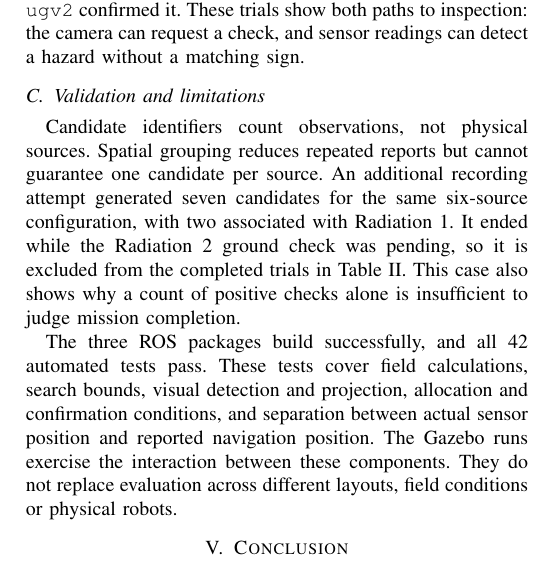
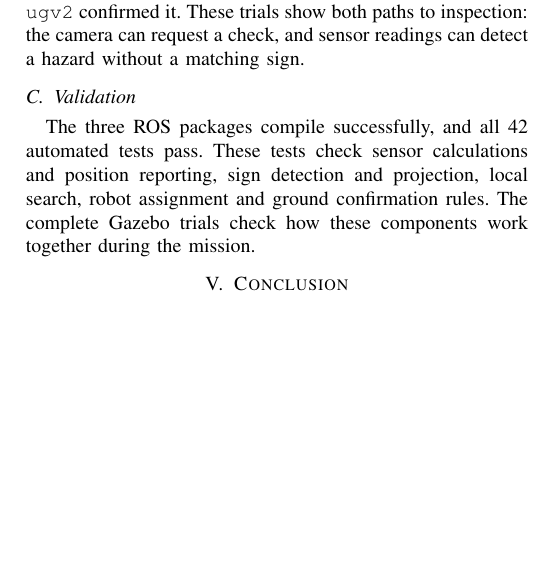
Before and after one commit to tomasoliveirz/rsdis-final-project, a LaTeX paper (report/main.tex): part of one column of page 5 of 5, cut so that both start at the same text, the shorter picture padded with empty space. Compiled offline with pdfLaTeX; a missing font is replaced by an installed copy or a similar font; a LaTeX package or settings file that is missing is left out.

Commit message:
Clarify report validation and remove recording history

```diff
--- a/report/main.tex
+++ b/report/main.tex
@@ -184,10 +184,8 @@ Table~\ref{tab:sources} illustrates the distinction between confirmation and sou
 
 The source without a matching sign and the sign without a source test the role of the camera. In all three runs, the UAV inspected the radiation-labelled barrel without a source, measured an average below the alarm threshold and published no candidate. Gas 4 has no matching gas warning sign nearby. In each run, a gas alarm on the first survey lane started a local search; its candidate lay 0.87 to \SI{0.90}{\metre} from the source, and \texttt{ugv2} confirmed it. These trials show both paths to inspection: the camera can request a check, and sensor readings can detect a hazard without a matching sign.
 
-\subsection{Validation and limitations}
-Candidate identifiers count observations, not physical sources. Spatial grouping reduces repeated reports but cannot guarantee one candidate per source. An additional recording attempt generated seven candidates for the same six-source configuration, with two associated with Radiation 1. It ended while the Radiation 2 ground check was pending, so it is excluded from the completed trials in Table~\ref{tab:runs}. This case also shows why a count of positive checks alone is insufficient to judge mission completion.
-
-The three ROS packages build successfully, and all 42 automated tests pass. These tests cover field calculations, search bounds, visual detection and projection, allocation and confirmation conditions, and separation between actual sensor position and reported navigation position. The Gazebo runs exercise the interaction between these components. They do not replace evaluation across different layouts, field conditions or physical robots.
+\subsection{Validation}
+The three ROS packages compile successfully, and all 42 automated tests pass. These tests check sensor calculations and position reporting, sign detection and projection, local search, robot assignment and ground confirmation rules. The complete Gazebo trials check how these components work together during the mission.
 
 \section{Conclusion}
 \subsection{Discussion of results}
```
Also changed, not shown: report/main.pdf, report/main.tex (1 more changed lines).
